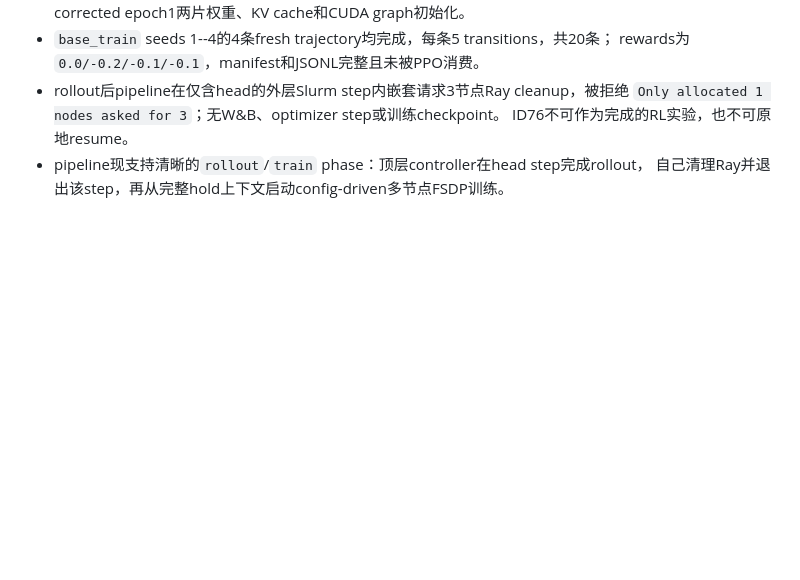
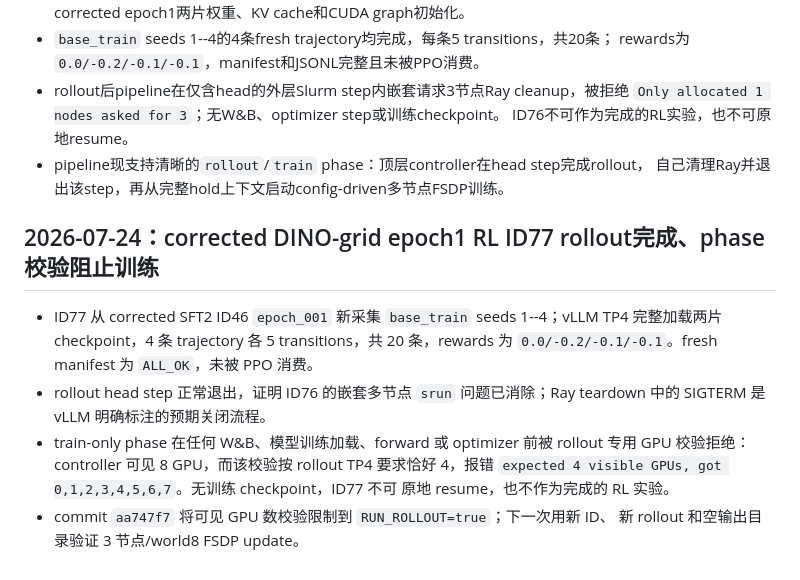
Before and after one commit to ART1st-s-Stuff/Nimloth, a Markdown page: AI_branch_progress.md, the part around the change. Rendered like a GitHub page; blank space fills up the shorter version.

Commit message:
docs(rl): record ID77 phase validation failure

```diff
--- a/AI_branch_progress.md
+++ b/AI_branch_progress.md
@@ -1717,3 +1717,17 @@
   ID76不可作为完成的RL实验，也不可原地resume。
 - pipeline现支持清晰的`rollout`/`train` phase：顶层controller在head step完成rollout，
   自己清理Ray并退出该step，再从完整hold上下文启动config-driven多节点FSDP训练。
+
+## 2026-07-24：corrected DINO-grid epoch1 RL ID77 rollout完成、phase校验阻止训练
+
+- ID77 从 corrected SFT2 ID46 `epoch_001` 新采集 `base_train` seeds 1--4；vLLM
+  TP4 完整加载两片 checkpoint，4 条 trajectory 各 5 transitions，共 20 条，rewards
+  为 `0.0/-0.2/-0.1/-0.1`。fresh manifest 为 `ALL_OK`，未被 PPO 消费。
+- rollout head step 正常退出，证明 ID76 的嵌套多节点 `srun` 问题已消除；Ray teardown
+  中的 SIGTERM 是 vLLM 明确标注的预期关闭流程。
+- train-only phase 在任何 W&B、模型训练加载、forward 或 optimizer 前被 rollout 专用
+  GPU 校验拒绝：controller 可见 8 GPU，而该校验按 rollout TP4 要求恰好 4，报错
+  `expected 4 visible GPUs, got 0,1,2,3,4,5,6,7`。无训练 checkpoint，ID77 不可
+  原地 resume，也不作为完成的 RL 实验。
+- commit `aa747f7` 将可见 GPU 数校验限制到 `RUN_ROLLOUT=true`；下一次用新 ID、
+  新 rollout 和空输出目录验证 3 节点/world8 FSDP update。
```
